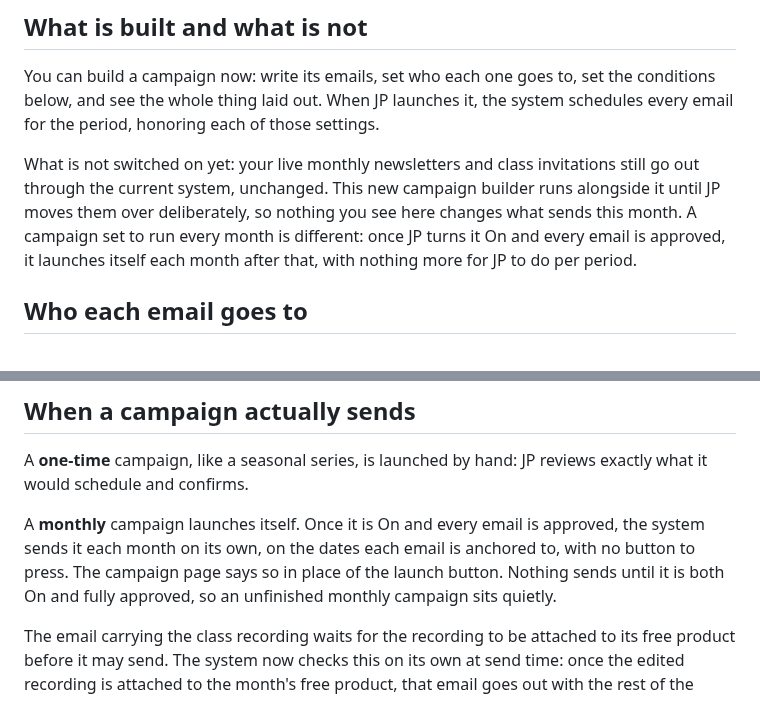
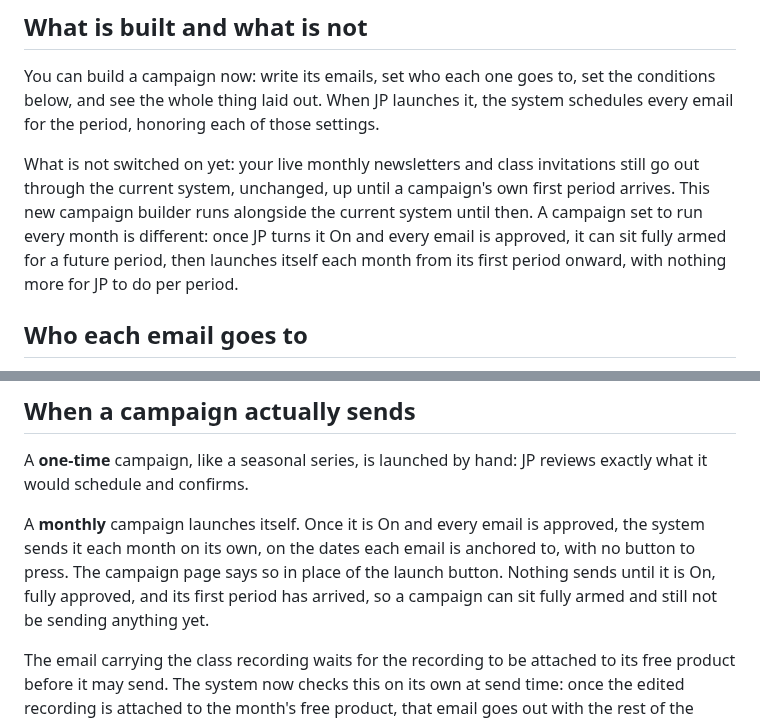
Before and after one commit to gnyrd/twy-overview, a Markdown page: docs/user-guide/campaigns.md, 2 parts joined by grey strips. Drawn GitHub-style.

```diff
--- a/docs/user-guide/campaigns.md
+++ b/docs/user-guide/campaigns.md
@@ -10,7 +10,7 @@ Open [https://classes.tiffanywoodyoga.com/journeys](https://classes.tiffanywoody
 
 You can build a campaign now: write its emails, set who each one goes to, set the conditions below, and see the whole thing laid out. When JP launches it, the system schedules every email for the period, honoring each of those settings.
 
-What is not switched on yet: your live monthly newsletters and class invitations still go out through the current system, unchanged. This new campaign builder runs alongside it until JP moves them over deliberately, so nothing you see here changes what sends this month. A campaign set to run every month is different: once JP turns it On and every email is approved, it launches itself each month after that, with nothing more for JP to do per period.
+What is not switched on yet: your live monthly newsletters and class invitations still go out through the current system, unchanged, up until a campaign's own first period arrives. This new campaign builder runs alongside the current system until then. A campaign set to run every month is different: once JP turns it On and every email is approved, it can sit fully armed for a future period, then launches itself each month from its first period onward, with nothing more for JP to do per period.
 
 ## Who each email goes to
 
@@ -78,7 +78,7 @@ The campaign page shows the running count, like **1 of 3 approved**, and each em
 
 A **one-time** campaign, like a seasonal series, is launched by hand: JP reviews exactly what it would schedule and confirms.
 
-A **monthly** campaign launches itself. Once it is On and every email is approved, the system sends it each month on its own, on the dates each email is anchored to, with no button to press. The campaign page says so in place of the launch button. Nothing sends until it is both On and fully approved, so an unfinished monthly campaign sits quietly.
+A **monthly** campaign launches itself. Once it is On and every email is approved, the system sends it each month on its own, on the dates each email is anchored to, with no button to press. The campaign page says so in place of the launch button. Nothing sends until it is On, fully approved, and its first period has arrived, so a campaign can sit fully armed and still not be sending anything yet.
 
 The email carrying the class recording waits for the recording to be attached to its free product before it may send. The system now checks this on its own at send time: once the edited recording is attached to the month's free product, that email goes out with the rest of the campaign. Until it is attached, that one email holds and every other email in the campaign sends normally.
 
```
Also changed, not shown: docs/user-guide/welcome-sequences.md (+5 -5 lines).
